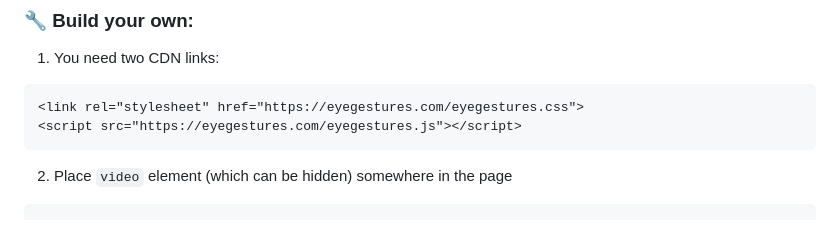
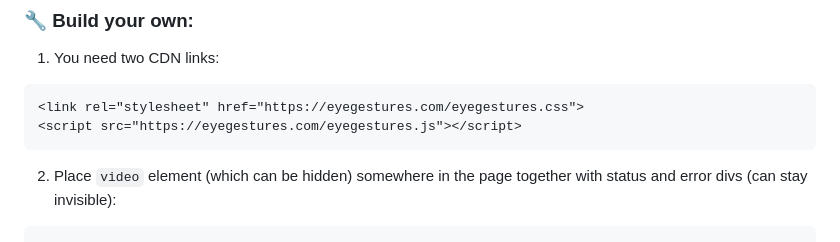
Before and after one commit to NativeSensors/EyeGesturesLite, a Markdown page: README.md, the part around one of its changes. Drawn GitHub-style.

````diff
--- a/README.md
+++ b/README.md
@@ -35,6 +35,6 @@ It is a gaze tracker that uses machine learning and built-in cameras (such as a
 <script src="https://eyegestures.com/eyegestures.js"></script>
 ```
 
-2. Place `video` element (which can be hidden) somewhere in the page
+2. Place `video` element (which can be hidden) somewhere in the page together with status and error divs (can stay invisible):
 ```html
 <video id="video" width="640" height="480" autoplay style="display: none;"></video>
````
Also changed, not shown: other parts of README.md (+2 -0 lines).
